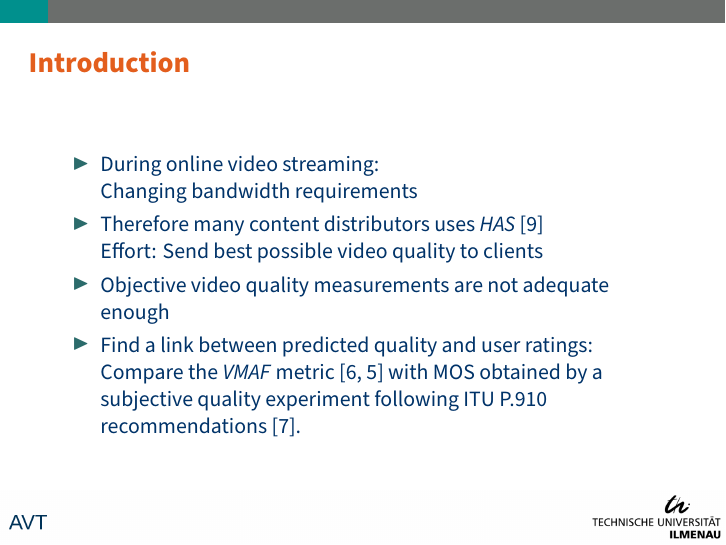
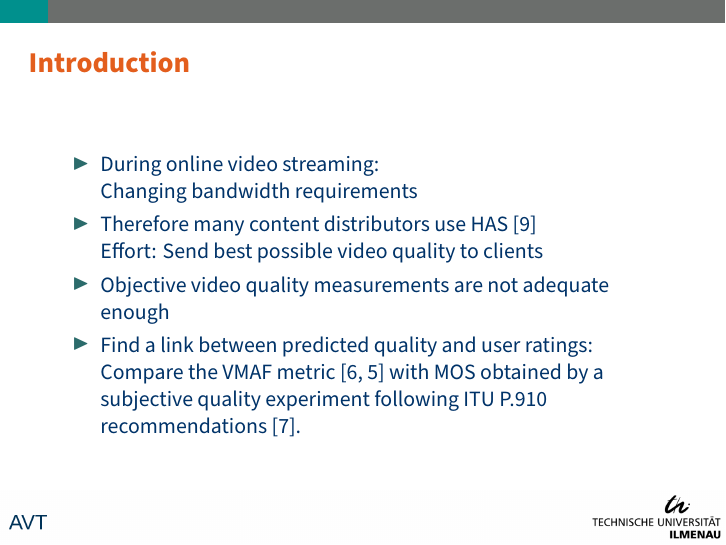
Before and after one commit to kloumpt/TUI_forschungsseminar_4K_presentation, LaTeX slides (presentation.tex, which reads sections/introduction.tex): page 2 of 20. Compiled offline with XeLaTeX.

Commit message:
Add some changes

```diff
--- a/sections/introduction.tex
+++ b/sections/introduction.tex
@@ -1,9 +1,9 @@
 \begin{itemize}
 	\item During online video streaming:
 	\newline Changing bandwidth requirements
-	\item Therefore many content distributors uses \textit{HAS} \cite{seufert:2015:hassurvey}
+	\item Therefore many content distributors use HAS \cite{seufert:2015:hassurvey}
 	\newline Effort: Send best possible video quality to clients
 	\item Objective video quality measurements are not adequate enough
 	\item Find a link between predicted quality and user ratings:
-	\newline Compare the \textit{VMAF} metric \cite{lin2013:mmf,lin2014:fvqa} with MOS obtained by a subjective quality experiment following ITU P.910 recommendations \cite{rec1998p}.
+	\newline Compare the VMAF metric \cite{lin2013:mmf,lin2014:fvqa} with MOS obtained by a subjective quality experiment following ITU P.910 recommendations \cite{rec1998p}.
 \end{itemize}
```
